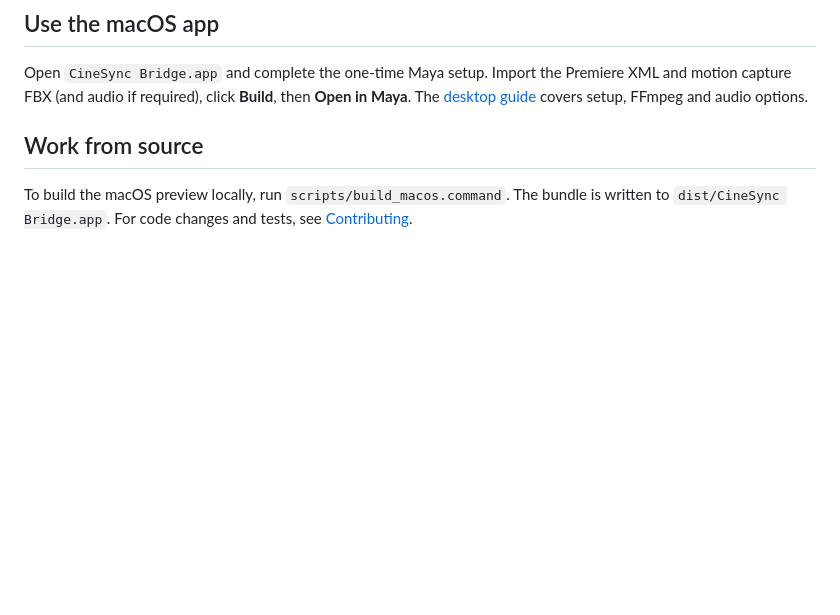
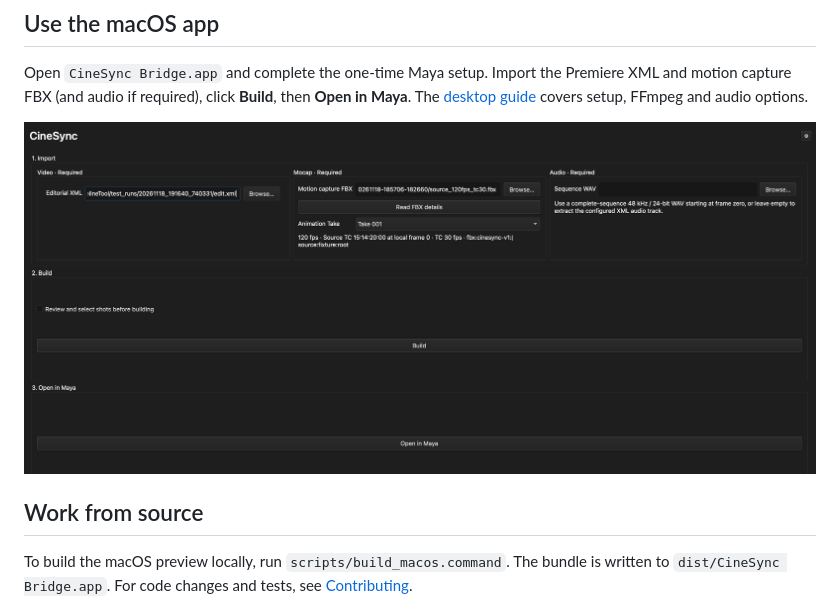
Before and after one commit to ravenblu/Cinesync, a Markdown page: README.md, the part around the change. Drawn GitHub-style; pictures changed too: docs/images/app_screenshot.png (added); blank space fills up the shorter version.

```diff
--- a/README.md
+++ b/README.md
@@ -14,6 +14,8 @@ See the [adapter guide](docs/MOCAP.md#add-a-mocap-software-adapter) and
 Open `CineSync Bridge.app` and complete the one-time Maya setup. Import the
 Premiere XML and motion capture FBX (and audio if required), click **Build**, then **Open in Maya**.
 The [desktop guide](docs/DESKTOP.md) covers setup, FFmpeg and audio options.
+
+![App screenshot](docs/images/app_screenshot.png)
 
 ## Work from source
 
```
